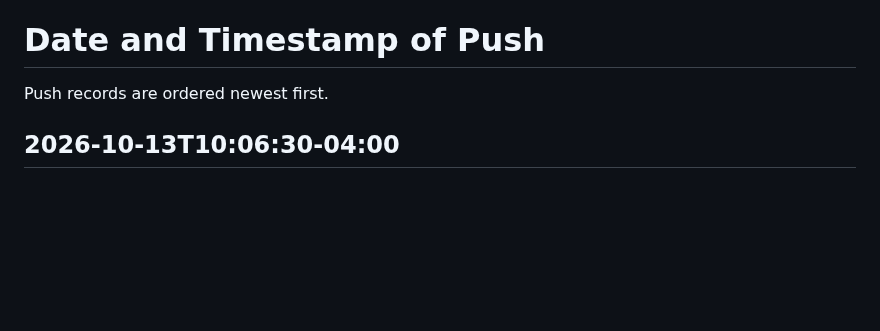
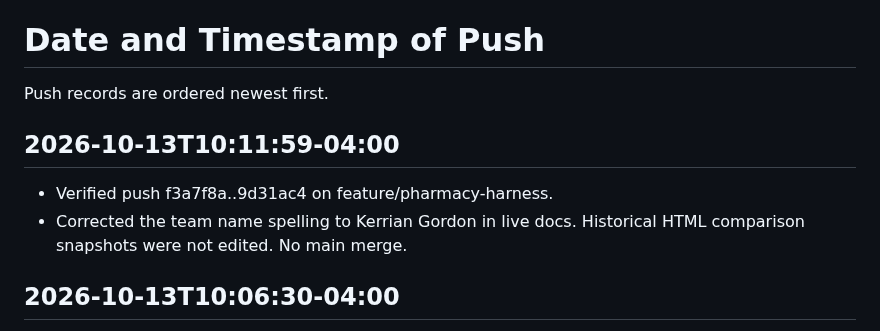
Before and after one commit to emmanuelID-cmd/Pharmacy-AGENT, a Markdown page: TEAM-REFERENCE.md, the part around the change. GitHub-like rendering; blank space fills up the shorter version.

Commit message:
docs(team): record Gordon spelling correction push
What changed:

- Added the 2026-10-13T10:11:59-04:00 push record for f3a7f8a..9d31ac4.

Why:

- Team Reference requires a verified timestamp after each push.

Collaboration:

- Documentation only.

Boundaries:

- No main merge.

Validation:

- Remote accepted 9d31ac4 on feature/pharmacy-harness.

Co-authored-by: Cursor <cursoragent@cursor.com>

```diff
--- a/TEAM-REFERENCE.md
+++ b/TEAM-REFERENCE.md
@@ -68,6 +68,11 @@ The active phase records live under [docs/planning/Phase](docs/planning/Phase/RE
 
 Push records are ordered newest first.
 
+## 2026-10-13T10:11:59-04:00
+
+- Verified push f3a7f8a..9d31ac4 on feature/pharmacy-harness.
+- Corrected the team name spelling to Kerrian Gordon in live docs. Historical HTML comparison snapshots were not edited. No main merge.
+
 ## 2026-10-13T10:06:30-04:00
 
 - Verified initial feature/pharmacy-harness push against origin: b0d466420fd2e87fb41fda2c958cbfbb16b33be0..b224f04814b90cc58138691b34a21ef786a18078. Remote had no previous harness branch.
```
